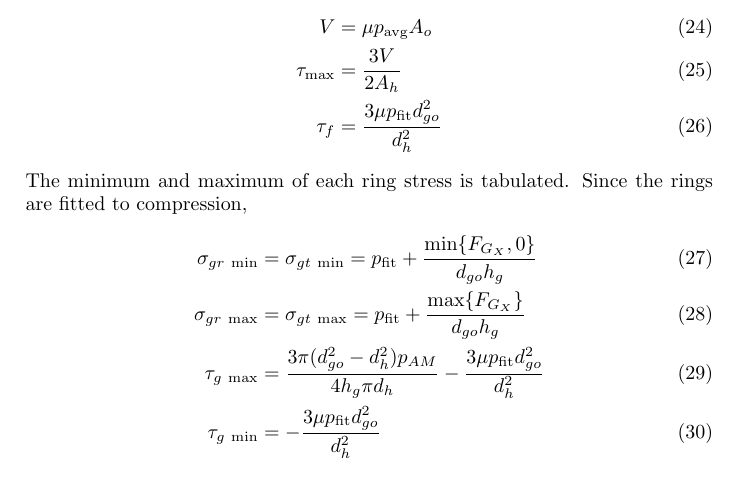
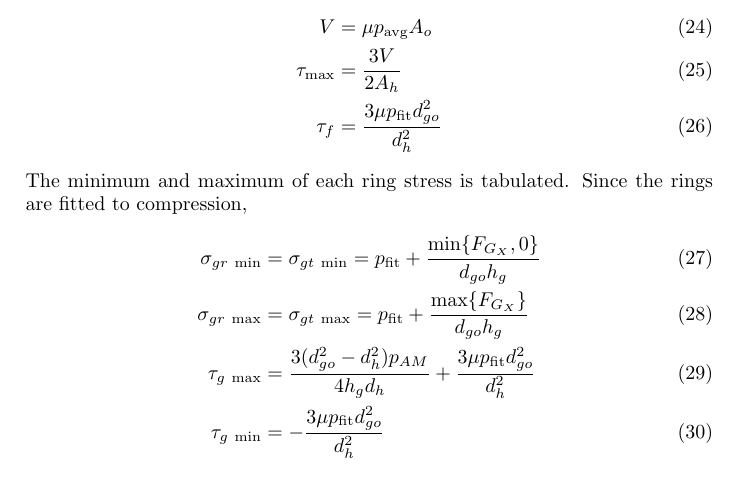
Before and after one commit to floremar000/MEEN368DesignProject, a LaTeX document (Piston Calcs/Piston Calculations.tex): part of page 3 of 4, cut so that both start at the same text. Compiled offline with pdfLaTeX.

Commit message:
Longer Numerics and Modified some Piston Calcs

```diff
--- a/Piston Calcs/Piston Calculations.tex
+++ b/Piston Calcs/Piston Calculations.tex
@@ -94,7 +94,7 @@
 	\begin{align}
 		\sigma_{gr\ \text{min}} &= \sigma_{gt\ \text{min}} = p_{\text{fit}} + \frac{\text{min} \{ F_{G_X}, 0 \}}{d_{go} h_g}\\
 		\sigma_{gr\ \text{max}} &= \sigma_{gt\ \text{max}} = p_{\text{fit}} + \frac{\text{max} \{ F_{G_X}\}}{d_{go} h_g}\\
-		\tau_{g\ \text{max}} &= \frac{3 \pi (d_{go}^2-d_{h}^2) p_{AM}}{4 h_g \pi d_h} - \frac{3 \mu p_{\text{fit}} d_{go}^2}{d_h^2}\\
+		\tau_{g\ \text{max}} &= \frac{3  (d_{go}^2-d_{h}^2) p_{AM}}{4 h_g d_h} + \frac{3 \mu p_{\text{fit}} d_{go}^2}{d_h^2}\\
 		\tau_{g\  \text{min}} &= -\frac{3 \mu p_{\text{fit}} d_{go}^2}{d_h^2}
 	\end{align}
 	\subsection*{Axial Piston Stress Calculations}
```
Also changed, not shown: Piston Calcs/Piston Calculations.pdf, 3 other files.
